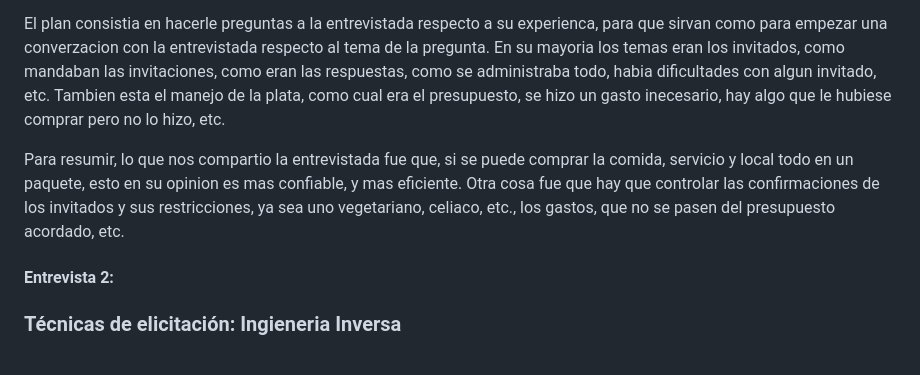
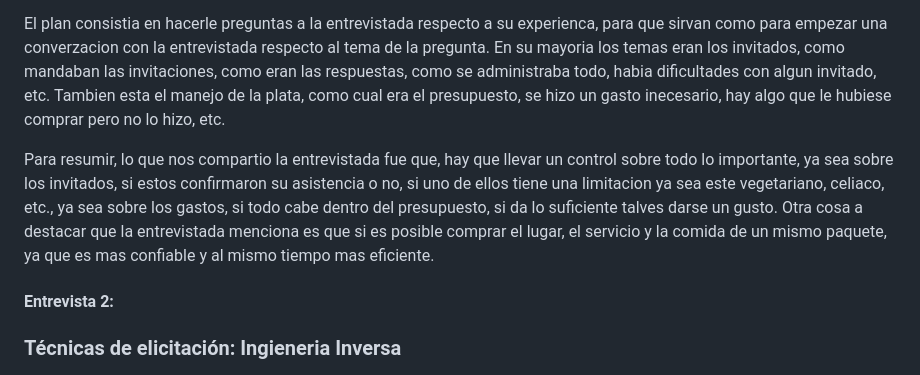
Before and after one commit to rial225/IA_Obligatorio, a Markdown page: docs/Informe1.md, the part around the change. Rendered like a GitHub page.

Commit message:
entrevista1.2

```diff
--- a/docs/Informe1.md
+++ b/docs/Informe1.md
@@ -13,7 +13,7 @@ El objetivo de esta entrevista es aprender de la experiencia de la entrevistada,
 
 El plan consistia en hacerle preguntas a la entrevistada respecto a su experienca, para que sirvan como para empezar una converzacion con la entrevistada respecto al tema de la pregunta. En su mayoria los temas eran los invitados, como mandaban las invitaciones, como eran las respuestas, como se administraba todo, habia dificultades con algun invitado, etc. Tambien esta el manejo de la plata, como cual era el presupuesto, se hizo un gasto inecesario, hay algo que le hubiese comprar pero no lo hizo, etc.
 
-Para resumir, lo que nos compartio la entrevistada fue que, si se puede comprar la comida, servicio y local todo en un paquete, esto en su opinion es mas confiable, y mas eficiente. Otra cosa fue que hay que controlar las confirmaciones de los invitados y sus restricciones, ya sea uno vegetariano, celiaco, etc., los gastos, que no se pasen del presupuesto acordado, etc.
+Para resumir, lo que nos compartio la entrevistada fue que, hay que llevar un control sobre todo lo importante, ya sea sobre los invitados, si estos confirmaron su asistencia o no, si uno de ellos tiene una limitacion ya sea este vegetariano, celiaco, etc., ya sea sobre los gastos, si todo cabe dentro del presupuesto, si da lo suficiente talves darse un gusto. Otra cosa a destacar que la entrevistada menciona es que si es posible comprar el lugar, el servicio y la comida de un mismo paquete, ya que es mas confiable y al mismo tiempo mas eficiente.
 
 #### Entrevista 2:
 
```
